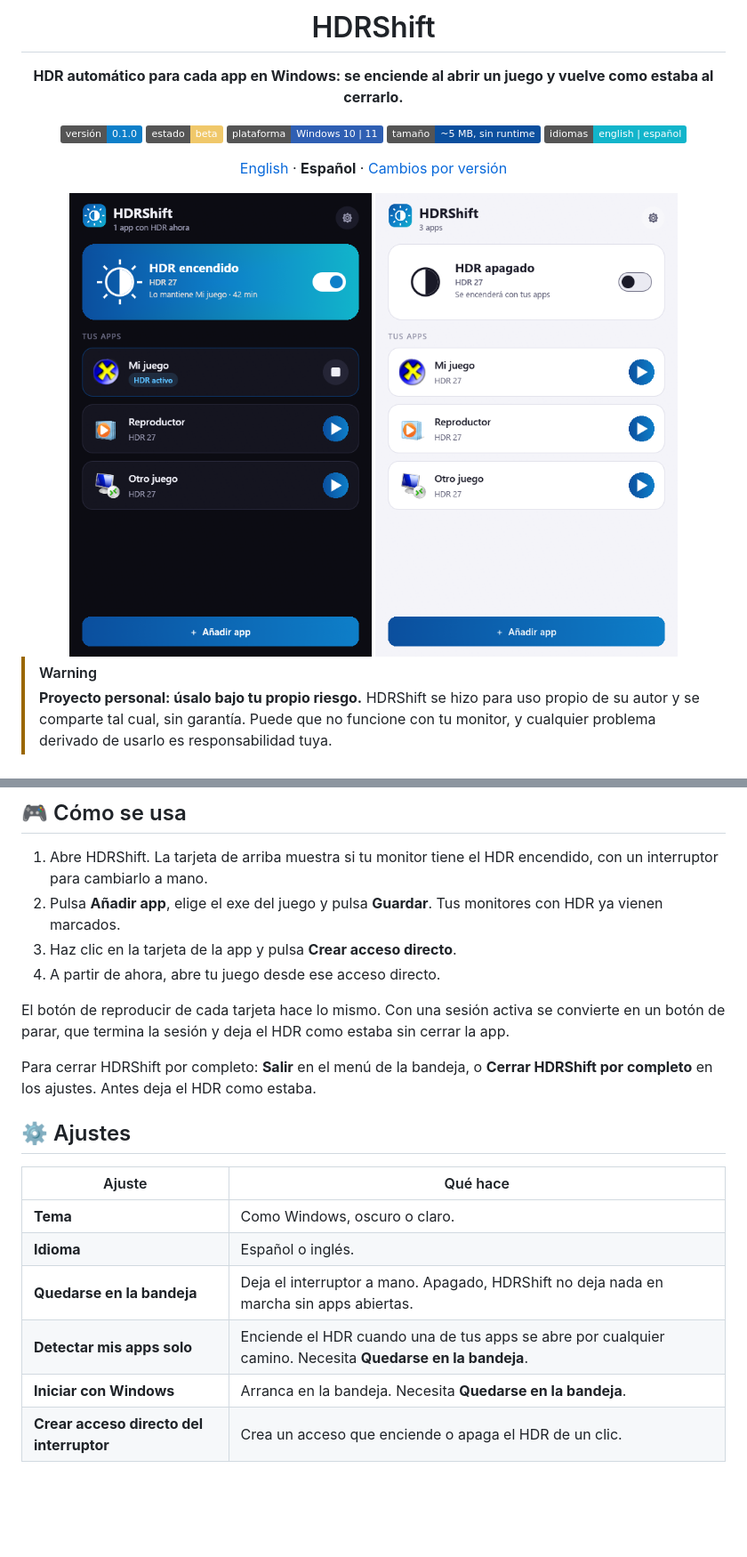
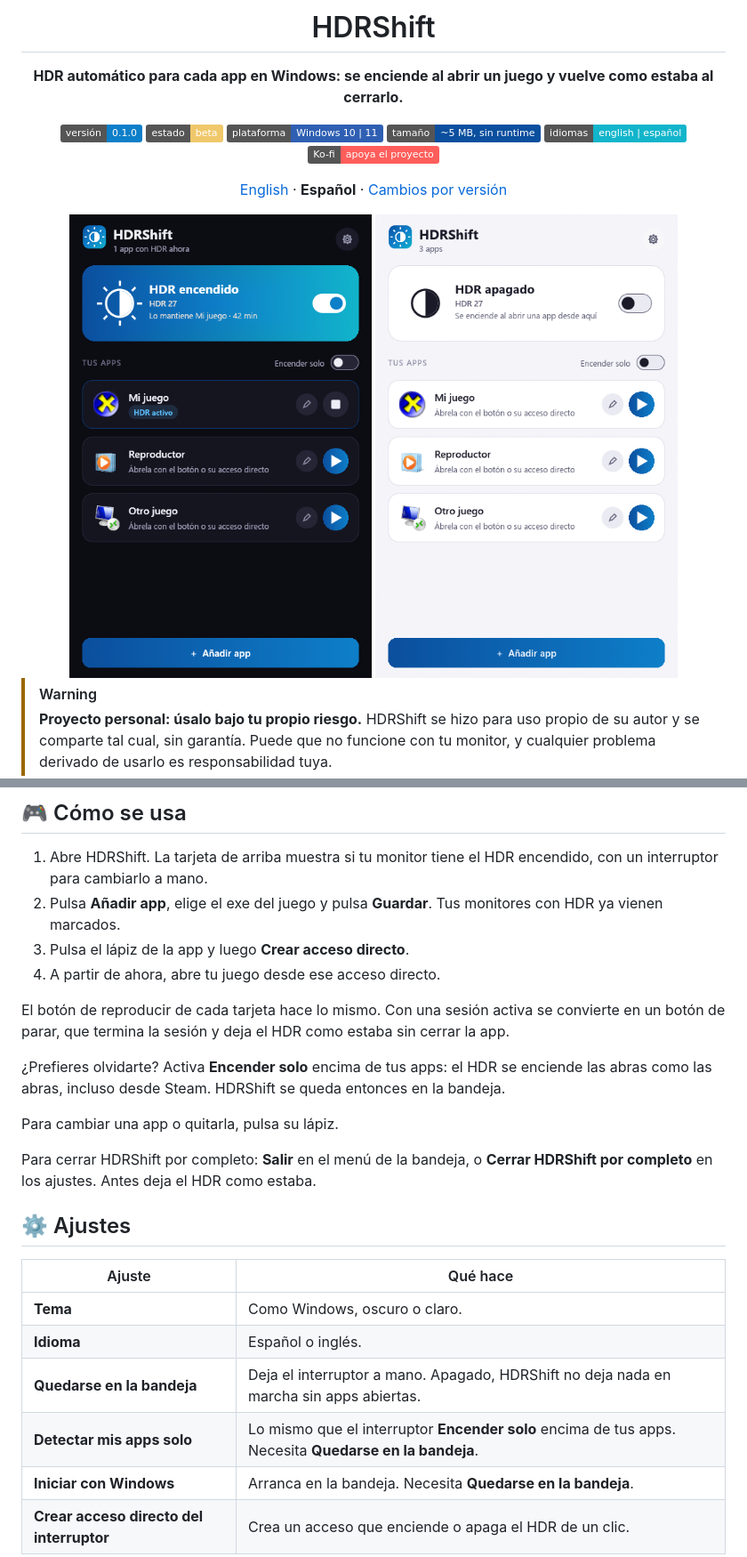
Before and after one commit to Yesid-Robayo/HDRShift, a Markdown page: README.es.md, 2 parts joined by grey strips. Shown at 89% size. Rendered like a GitHub page; pictures changed too: docs/images/home-dark-es.png, docs/images/home-light-es.png; badges without logos; blank space fills up the shorter version.

```diff
--- a/README.es.md
+++ b/README.es.md
@@ -9,6 +9,7 @@
 ![Plataforma](https://img.shields.io/badge/plataforma-Windows%2010%20%7C%2011-2f5fb3)
 ![Tamaño](https://img.shields.io/badge/tamaño-~5%20MB%2C%20sin%20runtime-0b4f9e)
 ![Idiomas](https://img.shields.io/badge/idiomas-english%20%7C%20español-12b5cb)
+[![Ko-fi](https://img.shields.io/badge/Ko--fi-apoya%20el%20proyecto-ff5e5b?logo=ko-fi&logoColor=white)](https://ko-fi.com/yesidrobayo)
 
 [English](README.md) · **Español** · [Cambios por versión](CHANGELOG.es.md)
 
@@ -129,11 +131,16 @@ Para desinstalar: en los ajustes, pulsa **Desinstalar…**, elige si conservas t
 
 1. Abre HDRShift. La tarjeta de arriba muestra si tu monitor tiene el HDR encendido, con un interruptor para cambiarlo a mano.
 2. Pulsa **Añadir app**, elige el exe del juego y pulsa **Guardar**. Tus monitores con HDR ya vienen marcados.
-3. Haz clic en la tarjeta de la app y pulsa **Crear acceso directo**.
+3. Pulsa el lápiz de la app y luego **Crear acceso directo**.
 4. A partir de ahora, abre tu juego desde ese acceso directo.
 
 El botón de reproducir de cada tarjeta hace lo mismo. Con una sesión activa se convierte en un botón de parar, que termina la
 sesión y deja el HDR como estaba sin cerrar la app.
+
+¿Prefieres olvidarte? Activa **Encender solo** encima de tus apps: el HDR se enciende las abras como las abras, incluso desde
+Steam. HDRShift se queda entonces en la bandeja.
+
+Para cambiar una app o quitarla, pulsa su lápiz.
 
 Para cerrar HDRShift por completo: **Salir** en el menú de la bandeja, o **Cerrar HDRShift por completo** en los ajustes. Antes
 deja el HDR como estaba.
@@ -145,7 +152,7 @@ deja el HDR como estaba.
 | **Tema** | Como Windows, oscuro o claro. |
 | **Idioma** | Español o inglés. |
 | **Quedarse en la bandeja** | Deja el interruptor a mano. Apagado, HDRShift no deja nada en marcha sin apps abiertas. |
-| **Detectar mis apps solo** | Enciende el HDR cuando una de tus apps se abre por cualquier camino. Necesita **Quedarse en la bandeja**. |
+| **Detectar mis apps solo** | Lo mismo que el interruptor **Encender solo** encima de tus apps. Necesita **Quedarse en la bandeja**. |
 | **Iniciar con Windows** | Arranca en la bandeja. Necesita **Quedarse en la bandeja**. |
 | **Crear acceso directo del interruptor** | Crea un acceso que enciende o apaga el HDR de un clic. |
 
```
Also changed, not shown: other parts of README.es.md (+6 -0 lines), README.md (+14 -2 lines), SECURITY.md (+4 -4 lines), docs/images/home-dark.png, docs/images/home-light.png, 5 other files.
